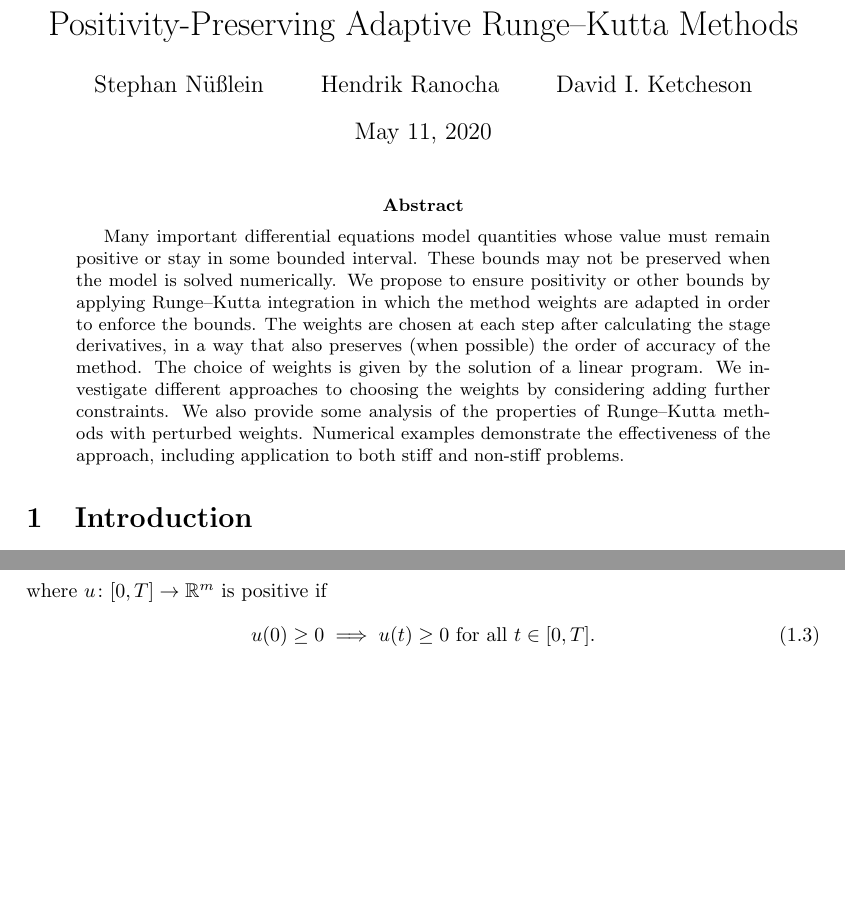
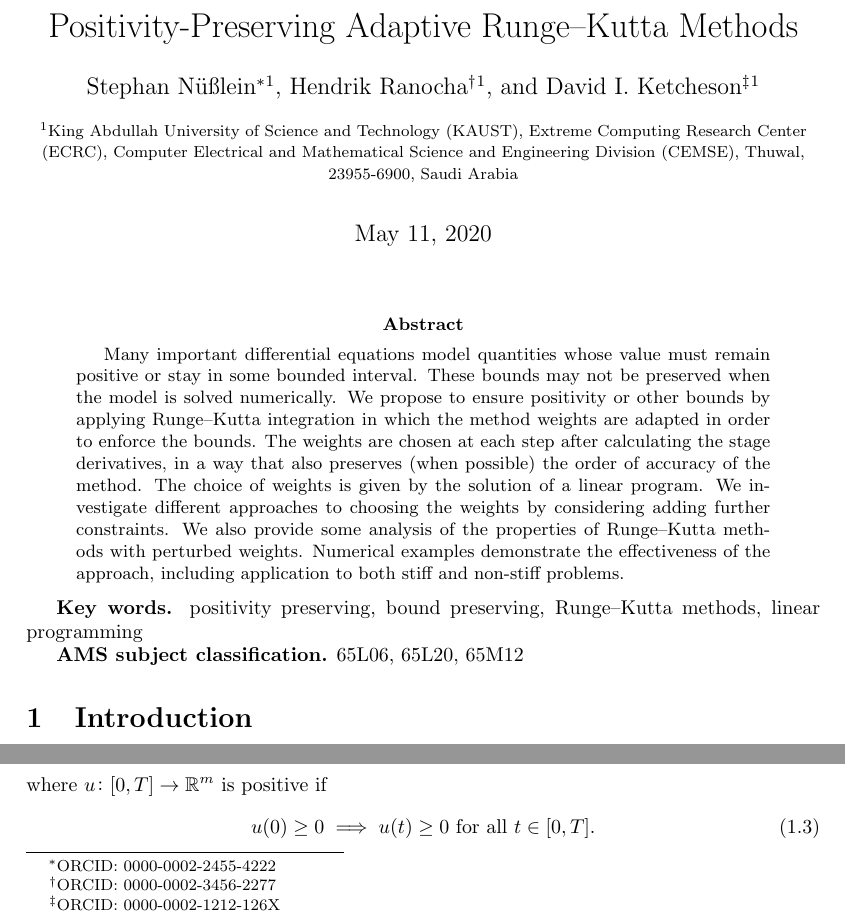
Before and after one commit to ketch/positiveRK, a LaTeX paper (nusslein_vsrp/latex/overview.tex): two parts of page 1 of 21, joined at a grey line, cut so that both start at the same text, the shorter picture padded with empty space. Compiled offline with pdfLaTeX.

Commit message:
add address etc.

```diff
--- a/nusslein_vsrp/latex/overview.tex
+++ b/nusslein_vsrp/latex/overview.tex
@@ -116,3 +116,5 @@
 \end{center}
 }
 
+\newcommand{\orcid}[1]{ORCID:~\href{https://orcid.org/#1}{#1}}
+\usepackage{authblk}
@@ -119,3 +126,2 @@
 
 \title{Positivity-Preserving Adaptive Runge--Kutta Methods}
-\author{Stephan Nüßlein \and Hendrik Ranocha \and David I. Ketcheson}
@@ -123,2 +131,8 @@
+\affil[1]{%
+King Abdullah University of Science and Technology (KAUST),
+Extreme Computing Research Center (ECRC),
+Computer Electrical and Mathematical Science and Engineering Division (CEMSE),
+Thuwal, 23955-6900, Saudi Arabia}
+% \date{May 11, 2020} %TODO
 
 \makeatletter
@@ -150,6 +166,18 @@ the effectiveness of the approach, including application to both stiff and
 non-stiff problems.
 \end{abstract}
 
+\begin{keywords}
+  positivity preserving,
+  bound preserving,
+  Runge--Kutta methods,
+  linear programming
+\end{keywords}
+
+\begin{AMS}
+  65L06,  % NA, ODEs: Multistep, Runge-Kutta and extrapolation methods
+  65L20,  % NA, ODEs: Stability and convergence of numerical methods
+  65M12   % NA, PDEs, IVPs, IBVPs: Stability and convergence of numerical methods
+\end{AMS}
 
 
 \section{Introduction}
```
Also changed, not shown: nusslein_vsrp/latex/overview.tex (11 more changed lines).
